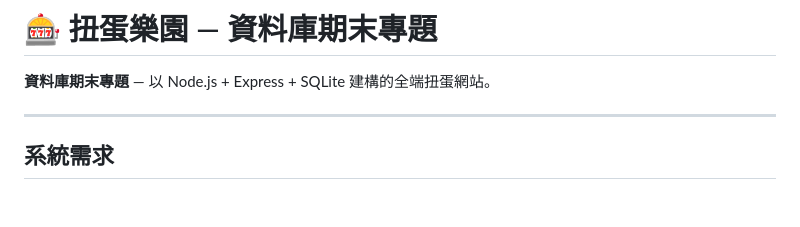
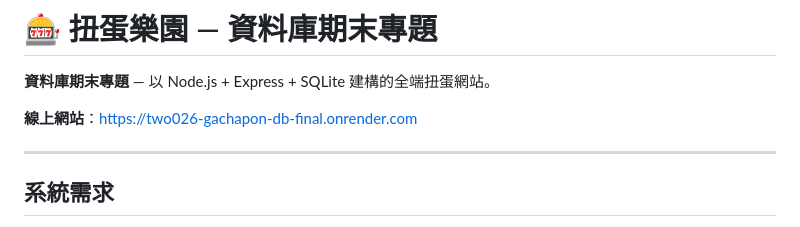
Before and after one commit to chenpaul2005/2026_Gachapon_DB_Final, a Markdown page: README.md, the part around the change. GitHub-like rendering; blank space fills up the shorter version.

Commit message:
Add Render live site URL to README
Co-authored-by: Cursor <cursoragent@cursor.com>

```diff
--- a/README.md
+++ b/README.md
@@ -1,6 +1,8 @@
 # 🎰 扭蛋樂園 — 資料庫期末專題
 
 **資料庫期末專題** — 以 Node.js + Express + SQLite 建構的全端扭蛋網站。
+
+**線上網站**：https://two026-gachapon-db-final.onrender.com
 
 ---
 
```
